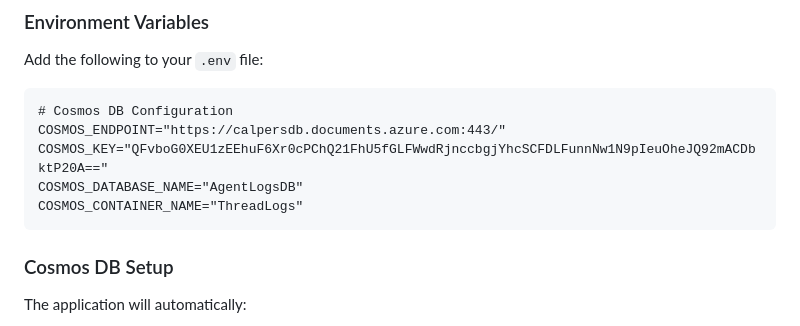
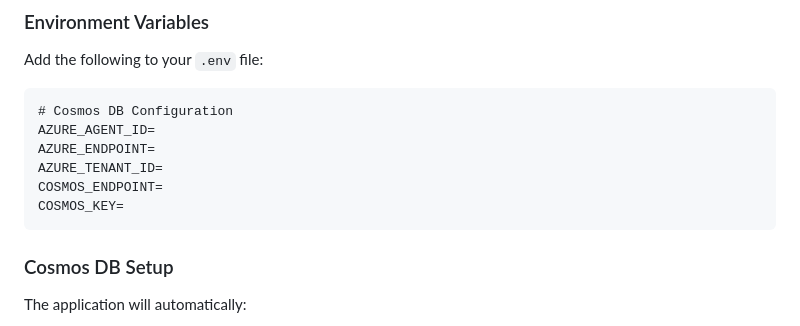
Before and after one commit to snikjou/azure-ai-foundry-agentlogs-cosmosdb, a Markdown page: COSMOS_DB_INTEGRATION.md, the part around the change. GitHub-like rendering.

Commit message:
update md

````diff
--- a/COSMOS_DB_INTEGRATION.md
+++ b/COSMOS_DB_INTEGRATION.md
@@ -35,10 +35,11 @@ Add the following to your `.env` file:
 
 ```plaintext
 # Cosmos DB Configuration
-COSMOS_ENDPOINT="https://calpersdb.documents.azure.com:443/"
-COSMOS_KEY="QFvboG0XEU1zEEhuF6Xr0cPChQ21FhU5fGLFWwdRjnccbgjYhcSCFDLFunnNw1N9pIeuOheJQ92mACDbktP20A=="
-COSMOS_DATABASE_NAME="AgentLogsDB"
-COSMOS_CONTAINER_NAME="ThreadLogs"
+AZURE_AGENT_ID=
+AZURE_ENDPOINT=
+AZURE_TENANT_ID=
+COSMOS_ENDPOINT=
+COSMOS_KEY=
 ```
 
 ### Cosmos DB Setup
````
